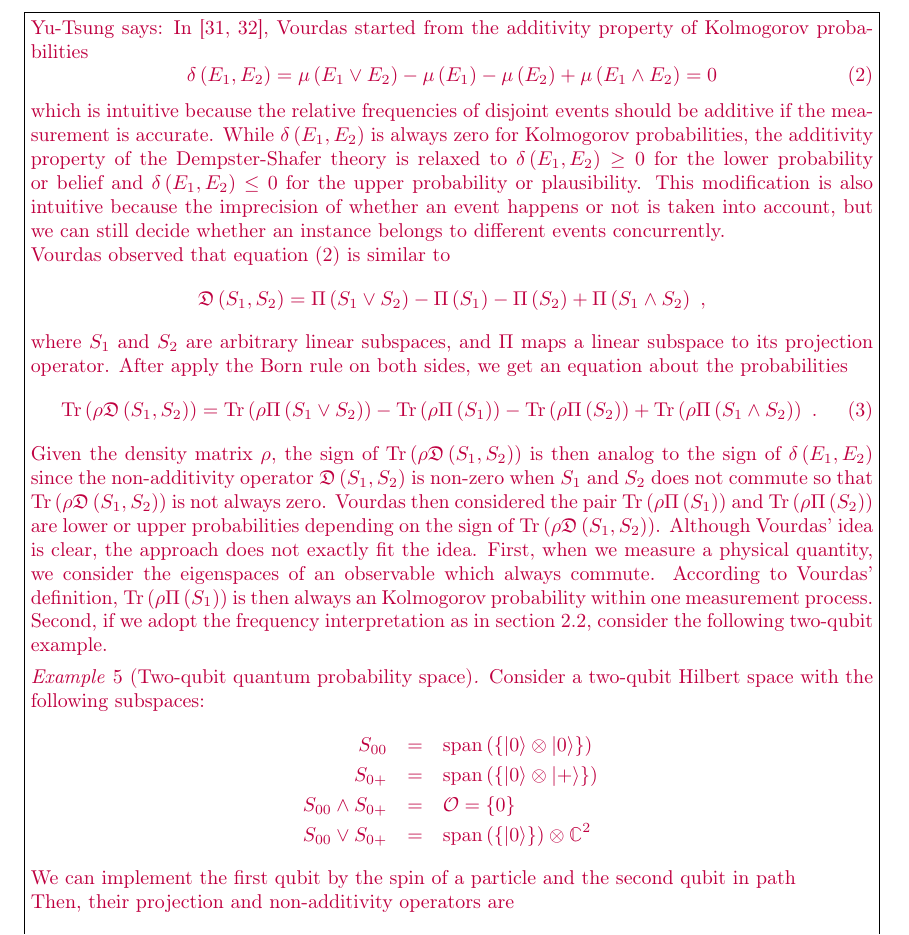
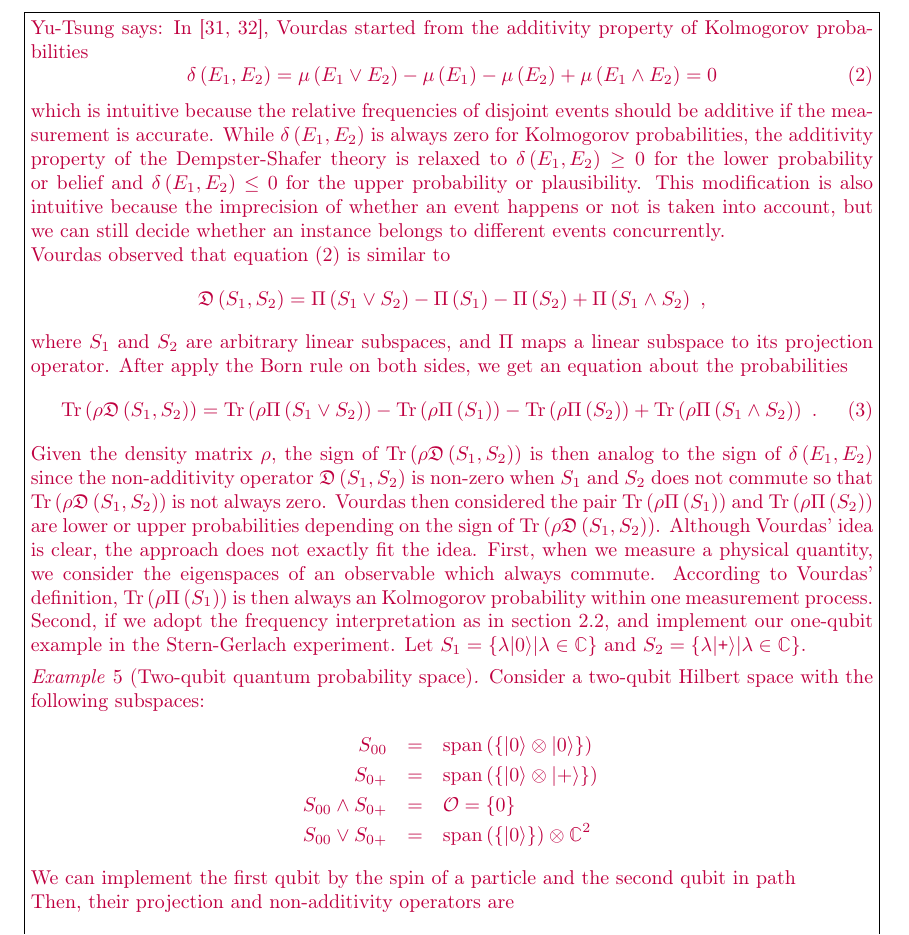
Before and after one commit to yuttai/Contextuality-and-Nonlocality-in-Discrete-Quantum-Theory, a LaTeX document (prob.tex): part of page 8 of 11, cut so that both start at the same text. Compiled offline with pdfLaTeX.

Commit message:
prob.tex \subsection{Quantum Interval-valued Probabilities Measures} keep typing...

```diff
--- a/prob.tex
+++ b/prob.tex
@@ -1246,7 +1246,9 @@ the eigenspaces of an observable which always commute. According to
 Vourdas' definition, $\Tr\left(\rho\Pi\left(S_{1}\right)\right)$
 is then always an Kolmogorov probability within one measurement process.
 Second, if we adopt the frequency interpretation as in section \ref{subsec:Measuring-Probabilities:-Buffon},
-consider the following two-qubit example.
+and implement our one-qubit example in the Stern-Gerlach experiment.
+Let $S_{1}=\left\{ \lambda\ket{0}\middle|\lambda\in\C\right\} $ and
+$S_{2}=\left\{ \lambda\ket{\ps}\middle|\lambda\in\C\right\} $.
 
 \begin{example}[Two-qubit quantum probability space] Consider
 a two-qubit Hilbert space with the following subspaces:
```
Also changed, not shown: prob.pdf, 1 other file.
